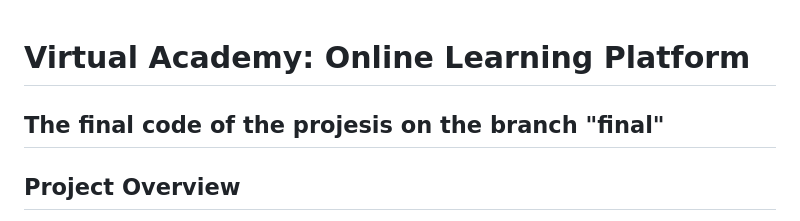
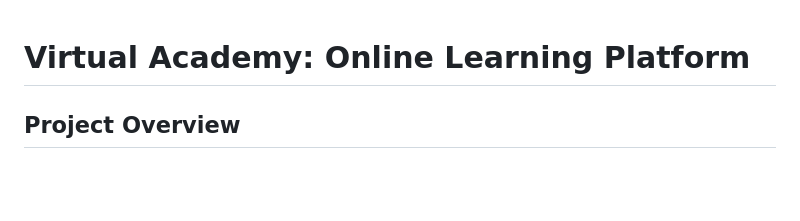
Before and after one commit to AkramHamd/Virtual-Academy, a Markdown page: README.md, the part around the change. Rendered like a GitHub page; blank space fills up the shorter version.

```diff
--- a/README.md
+++ b/README.md
@@ -1,5 +1,4 @@
 # Virtual Academy: Online Learning Platform
-## The final code of the projesis on the branch "final"
 ## Project Overview
 The **Virtual Academy** is an online learning platform that allows users to register, browse, and enroll in courses. The platform offers a wide range of courses with video tutorials, support materials, and interactive assessments (optional). It supports two main user roles: **Students** and **Administrators**.
 
```
